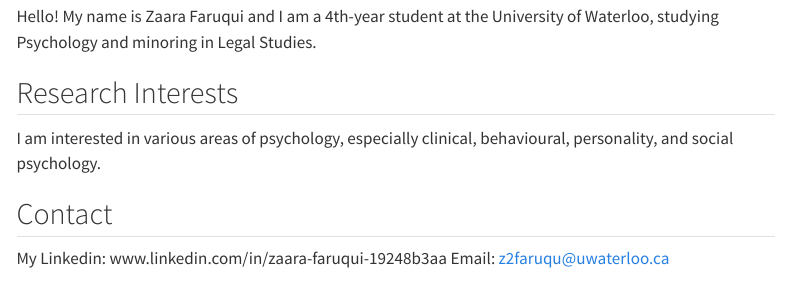
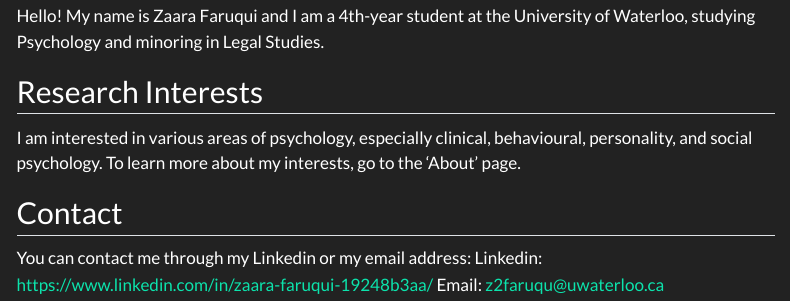
Before and after one commit to zaarafaruqui/zaarafaruqui.github.io, a Quarto document (index.qmd): the page in a window 1100 px wide, from 130 px down. Rendered offline with R 4.5, knitr and Pandoc in place of Quarto, with nearby package versions; menus at the side of the page are left out.

Commit message:
Update homepage, About page, and navbar

```diff
--- a/_quarto.yml
+++ b/_quarto.yml
@@ -13,7 +13,7 @@ website:
 format:
   html:
     theme:
-      - quartz
+      - darkly
       - brand
     css: styles.css
     toc: true
--- a/index.qmd
+++ b/index.qmd
@@ -8,9 +8,10 @@ Hello! My name is Zaara Faruqui and I am a 4th-year student at the University of
 
 ## Research Interests
 
-I am interested in various areas of psychology, especially clinical, behavioural, personality, and social psychology.
+I am interested in various areas of psychology, especially clinical, behavioural, personality, and social psychology. To learn more about my interests, go to the 'About' page.
 
 ## Contact
 
-My Linkedin: www.linkedin.com/in/zaara-faruqui-19248b3aa
-Email: z2faruqu@uwaterloo.ca
+You can contact me through my Linkedin or my email address:
+    Linkedin: https://www.linkedin.com/in/zaara-faruqui-19248b3aa/
+    Email: z2faruqu@uwaterloo.ca
```
Also changed, not shown: docs/search.json, 6 other files.
